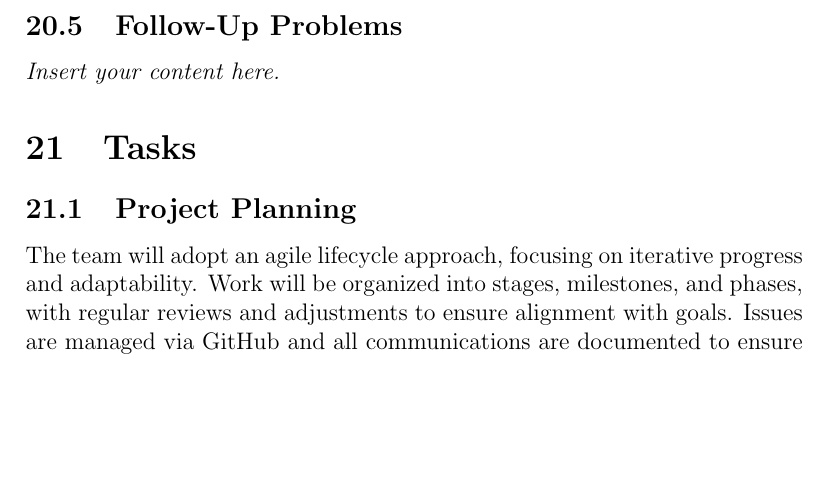
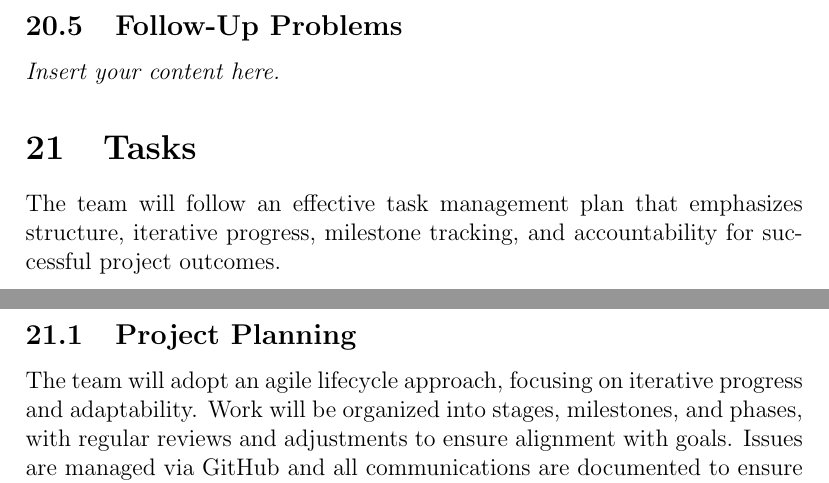
Before and after one commit to SumanyaG/Alkalytics, a LaTeX document (docs/SRS/SRS.tex): part of page 31 of 40 before the commit and two parts of pages 31 and 32 of 40 after it, the two joined at a grey line, cut so that both start at the same text, the shorter picture padded with empty space. Compiled offline with pdfLaTeX.

Commit message:
fixup! fixup! doc(SRS): add section 19 to the SRS documentation

```diff
--- a/docs/SRS/SRS.tex
+++ b/docs/SRS/SRS.tex
@@ -976,7 +976,9 @@ Inhibit the New Product}
 \subsection{Follow-Up Problems}
 \lips
 \section{Tasks}
-
+The team will follow an effective task management plan that emphasizes
+structure, iterative progress, milestone tracking, and accountability for
+successful project outcomes.
 \subsection{Project Planning}
 
 The team will adopt an agile lifecycle approach, focusing on iterative progress
```
Also changed, not shown: docs/SRS/SRS.pdf, docs/SRS/SRS.tex (4 more changed lines).
